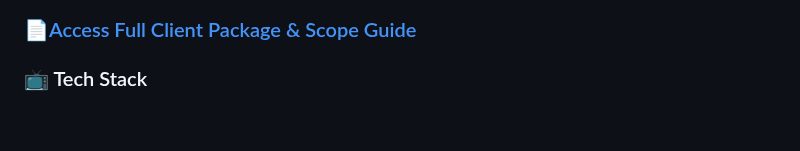
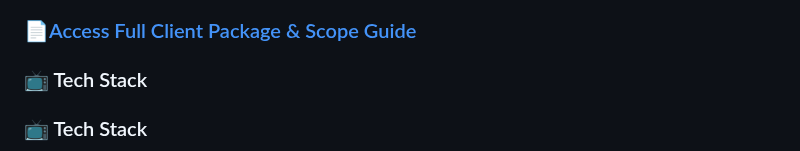
Before and after one commit to rcortez056-spec/Ramon-Cortez, a Markdown page: README.md, the part around one of its changes. Drawn GitHub-style; blank space fills up the shorter version.

```diff
--- a/README.md
+++ b/README.md
@@ -44,4 +44,5 @@ Every system is engineered with:
 ### 💼 Enterprise Engagement
  ### 📄[Access Full Client Package & Scope Guide](https://docs.google.com/document/d/1W3kjragvEpsg12eQYstqhjrljtsLWjqaclg2ety8eFY/edit?tab=t.0)
 ### 📺 Tech Stack
+### 📺 Tech Stack
 
```
Also changed, not shown: other parts of README.md (+3 -2 lines).
